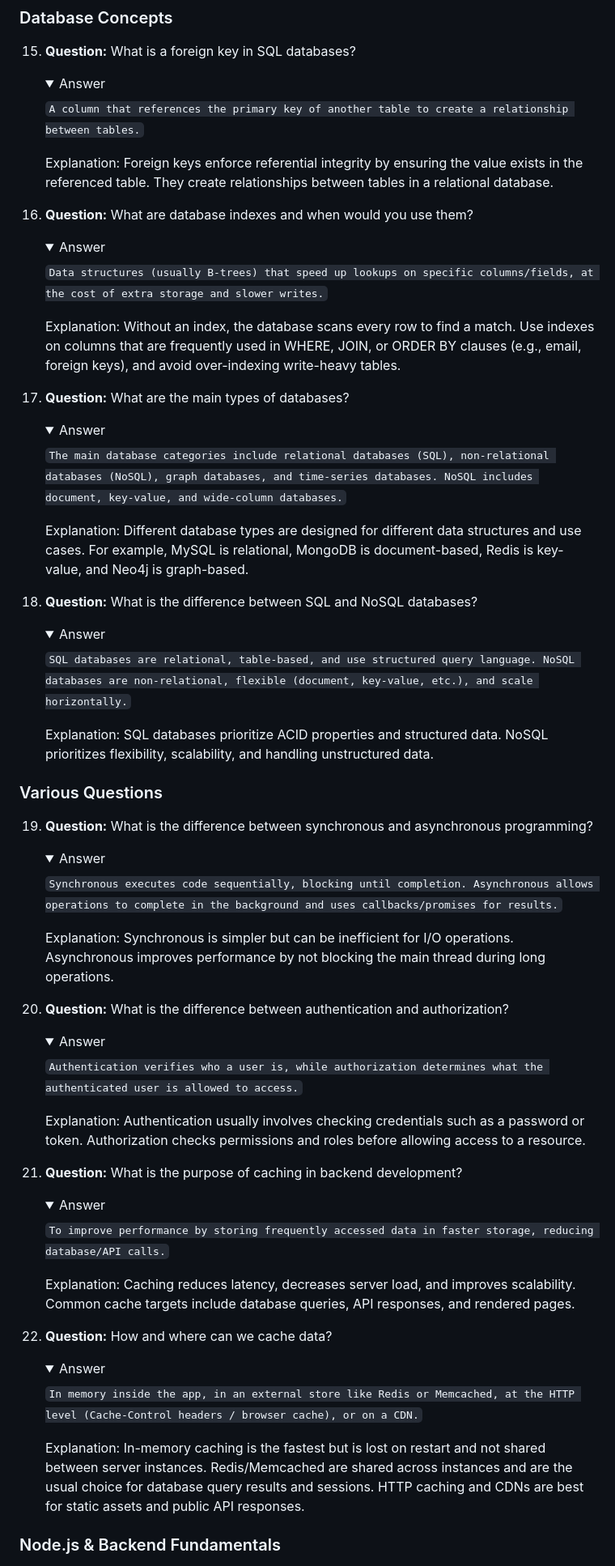
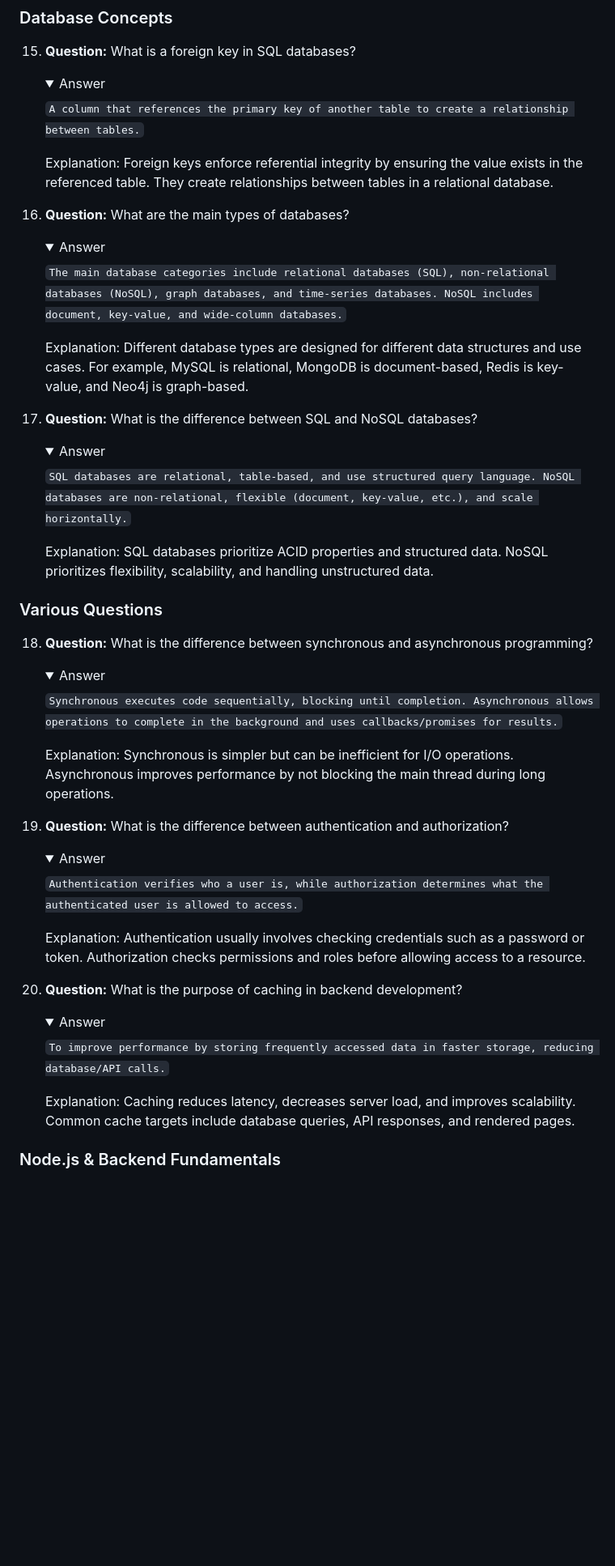
Before and after one commit to mieray-maher/git-test, a Markdown page: questions.md, the part around one of its changes. Shown at 81% size. Drawn GitHub-style; folded sections open; blank space fills up the shorter version.

```diff
--- a/questions.md
+++ b/questions.md
@@ -534,18 +534,7 @@
 
     </details>
 
-16. **Question:** What are database indexes and when would you use them?
-
-    <details>
-    <summary>Answer</summary>
-
-    `Data structures (usually B-trees) that speed up lookups on specific columns/fields, at the cost of extra storage and slower writes.`
-
-    Explanation: Without an index, the database scans every row to find a match. Use indexes on columns that are frequently used in WHERE, JOIN, or ORDER BY clauses (e.g., email, foreign keys), and avoid over-indexing write-heavy tables.
-
-    </details>
-
-17. **Question:** What are the main types of databases?
+16. **Question:** What are the main types of databases?
 
     <details>
     <summary>Answer</summary>
@@ -556,7 +545,7 @@
 
     </details>
 
-18. **Question:** What is the difference between SQL and NoSQL databases?
+17. **Question:** What is the difference between SQL and NoSQL databases?
 
     <details>
     <summary>Answer</summary>
@@ -569,7 +558,7 @@
 
 ### Various Questions
 
-19. **Question:** What is the difference between synchronous and asynchronous programming?
+18. **Question:** What is the difference between synchronous and asynchronous programming?
 
     <details>
     <summary>Answer</summary>
@@ -580,7 +569,7 @@
 
     </details>
 
-20. **Question:** What is the difference between authentication and authorization?
+19. **Question:** What is the difference between authentication and authorization?
 
     <details>
     <summary>Answer</summary>
@@ -591,7 +580,7 @@
 
     </details>
 
-21. **Question:** What is the purpose of caching in backend development?
+20. **Question:** What is the purpose of caching in backend development?
 
     <details>
     <summary>Answer</summary>
@@ -602,16 +591,5 @@
 
     </details>
 
-22. **Question:** How and where can we cache data?
-
-    <details>
-    <summary>Answer</summary>
-
-    `In memory inside the app, in an external store like Redis or Memcached, at the HTTP level (Cache-Control headers / browser cache), or on a CDN.`
-
-    Explanation: In-memory caching is the fastest but is lost on restart and not shared between server instances. Redis/Memcached are shared across instances and are the usual choice for database query results and sessions. HTTP caching and CDNs are best for static assets and public API responses.
-
-    </details>
-
 ### Node.js & Backend Fundamentals
 
```
Also changed, not shown: other parts of questions.md (+3 -3 lines).
